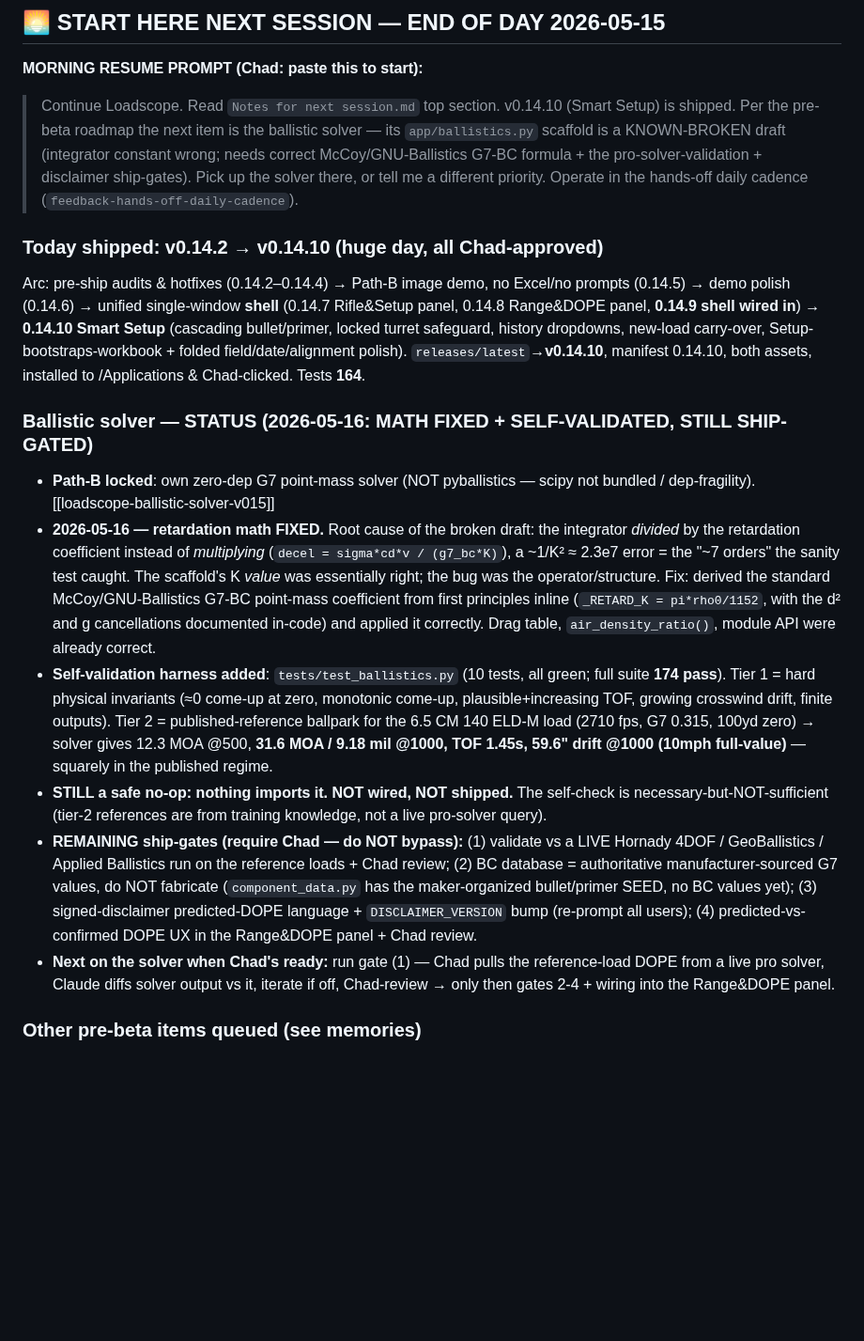
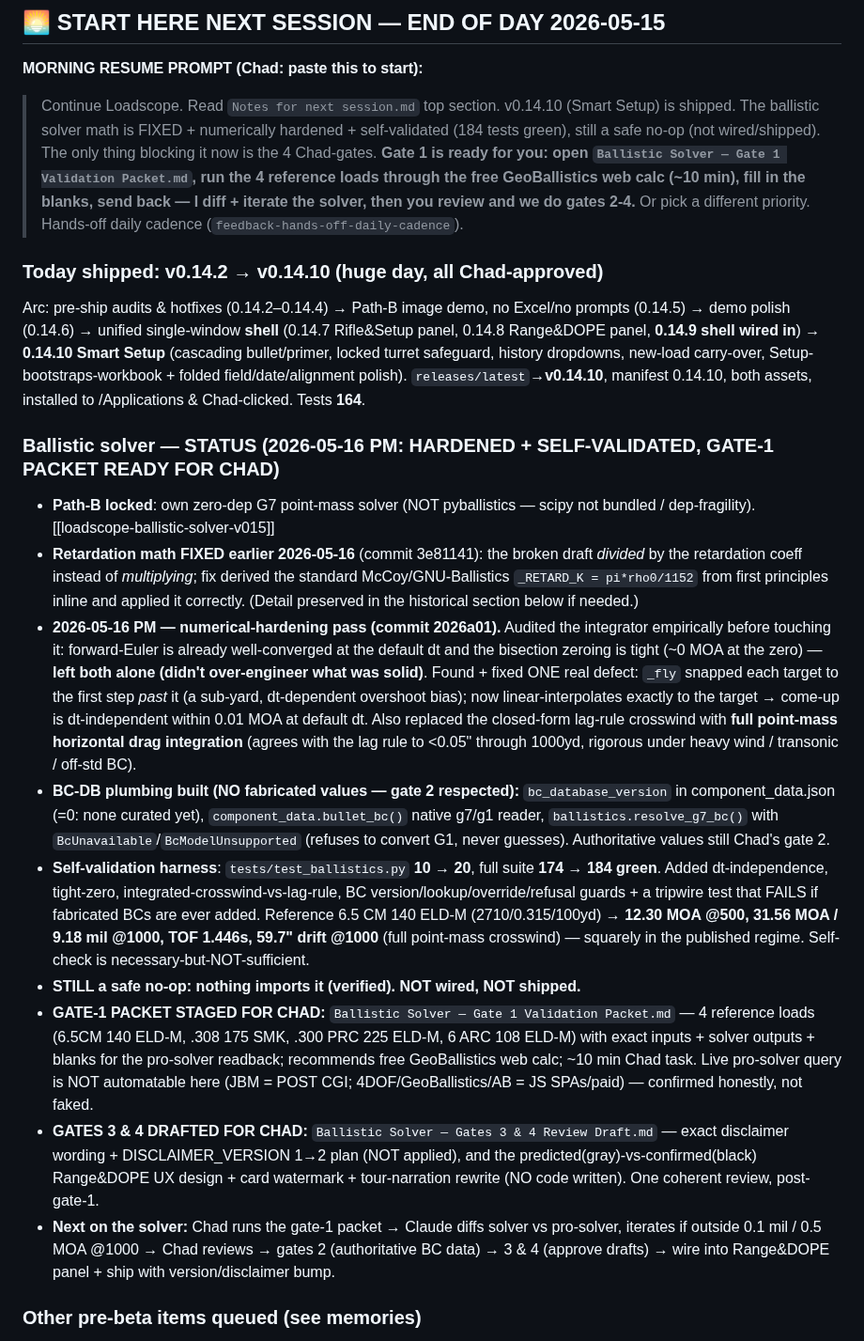
Before and after one commit to chadheidt/coldbore, a Markdown page: Notes for next session.md, the part around the change. Shown at 94% size. Drawn GitHub-style; blank space fills up the shorter version.

Commit message:
Breadcrumb: solver hardened + gate-1 packet ready for Chad; morning prompt de-staled
Co-Authored-By: Claude Opus 4.7 (1M context) <noreply@anthropic.com>

```diff
--- a/Notes for next session.md
+++ b/Notes for next session.md
@@ -7,18 +7,21 @@ A handoff note so any future Claude session can pick up where we left off withou
 ## 🌅 START HERE NEXT SESSION — END OF DAY 2026-05-15
 
 **MORNING RESUME PROMPT (Chad: paste this to start):**
-> Continue Loadscope. Read `Notes for next session.md` top section. v0.14.10 (Smart Setup) is shipped. Per the pre-beta roadmap the next item is the ballistic solver — its `app/ballistics.py` scaffold is a KNOWN-BROKEN draft (integrator constant wrong; needs correct McCoy/GNU-Ballistics G7-BC formula + the pro-solver-validation + disclaimer ship-gates). Pick up the solver there, or tell me a different priority. Operate in the hands-off daily cadence (`feedback-hands-off-daily-cadence`).
+> Continue Loadscope. Read `Notes for next session.md` top section. v0.14.10 (Smart Setup) is shipped. The ballistic solver math is FIXED + numerically hardened + self-validated (184 tests green), still a safe no-op (not wired/shipped). The only thing blocking it now is the 4 Chad-gates. **Gate 1 is ready for you: open `Ballistic Solver — Gate 1 Validation Packet.md`, run the 4 reference loads through the free GeoBallistics web calc (~10 min), fill in the blanks, send back — I diff + iterate the solver, then you review and we do gates 2-4.** Or pick a different priority. Hands-off daily cadence (`feedback-hands-off-daily-cadence`).
 
 ### Today shipped: v0.14.2 → v0.14.10 (huge day, all Chad-approved)
 Arc: pre-ship audits & hotfixes (0.14.2–0.14.4) → Path-B image demo, no Excel/no prompts (0.14.5) → demo polish (0.14.6) → unified single-window **shell** (0.14.7 Rifle&Setup panel, 0.14.8 Range&DOPE panel, **0.14.9 shell wired in**) → **0.14.10 Smart Setup** (cascading bullet/primer, locked turret safeguard, history dropdowns, new-load carry-over, Setup-bootstraps-workbook + folded field/date/alignment polish). `releases/latest`→**v0.14.10**, manifest 0.14.10, both assets, installed to /Applications & Chad-clicked. Tests **164**.
 
-### Ballistic solver — STATUS (2026-05-16: MATH FIXED + SELF-VALIDATED, STILL SHIP-GATED)
+### Ballistic solver — STATUS (2026-05-16 PM: HARDENED + SELF-VALIDATED, GATE-1 PACKET READY FOR CHAD)
 - **Path-B locked**: own zero-dep G7 point-mass solver (NOT pyballistics — scipy not bundled / dep-fragility). [[loadscope-ballistic-solver-v015]]
-- **2026-05-16 — retardation math FIXED.** Root cause of the broken draft: the integrator *divided* by the retardation coefficient instead of *multiplying* (`decel = sigma*cd*v / (g7_bc*K)`), a ~1/K² ≈ 2.3e7 error = the "~7 orders" the sanity test caught. The scaffold's K *value* was essentially right; the bug was the operator/structure. Fix: derived the standard McCoy/GNU-Ballistics G7-BC point-mass coefficient from first principles inline (`_RETARD_K = pi*rho0/1152`, with the d² and g cancellations documented in-code) and applied it correctly. Drag table, `air_density_ratio()`, module API were already correct.
-- **Self-validation harness added**: `tests/test_ballistics.py` (10 tests, all green; full suite **174 pass**). Tier 1 = hard physical invariants (≈0 come-up at zero, monotonic come-up, plausible+increasing TOF, growing crosswind drift, finite outputs). Tier 2 = published-reference ballpark for the 6.5 CM 140 ELD-M load (2710 fps, G7 0.315, 100yd zero) → solver gives 12.3 MOA @500, **31.6 MOA / 9.18 mil @1000, TOF 1.45s, 59.6" drift @1000 (10mph full-value)** — squarely in the published regime.
-- **STILL a safe no-op: nothing imports it. NOT wired, NOT shipped.** The self-check is necessary-but-NOT-sufficient (tier-2 references are from training knowledge, not a live pro-solver query).
-- **REMAINING ship-gates (require Chad — do NOT bypass):** (1) validate vs a LIVE Hornady 4DOF / GeoBallistics / Applied Ballistics run on the reference loads + Chad review; (2) BC database = authoritative manufacturer-sourced G7 values, do NOT fabricate (`component_data.py` has the maker-organized bullet/primer SEED, no BC values yet); (3) signed-disclaimer predicted-DOPE language + `DISCLAIMER_VERSION` bump (re-prompt all users); (4) predicted-vs-confirmed DOPE UX in the Range&DOPE panel + Chad review.
-- **Next on the solver when Chad's ready:** run gate (1) — Chad pulls the reference-load DOPE from a live pro solver, Claude diffs solver output vs it, iterate if off, Chad-review → only then gates 2-4 + wiring into the Range&DOPE panel.
+- **Retardation math FIXED earlier 2026-05-16** (commit 3e81141): the broken draft *divided* by the retardation coeff instead of *multiplying*; fix derived the standard McCoy/GNU-Ballistics `_RETARD_K = pi*rho0/1152` from first principles inline and applied it correctly. (Detail preserved in the historical section below if needed.)
+- **2026-05-16 PM — numerical-hardening pass (commit 2026a01).** Audited the integrator empirically before touching it: forward-Euler is already well-converged at the default dt and the bisection zeroing is tight (~0 MOA at the zero) — **left both alone (didn't over-engineer what was solid)**. Found + fixed ONE real defect: `_fly` snapped each target to the first step *past* it (a sub-yard, dt-dependent overshoot bias); now linear-interpolates exactly to the target → come-up is dt-independent within 0.01 MOA at default dt. Also replaced the closed-form lag-rule crosswind with **full point-mass horizontal drag integration** (agrees with the lag rule to <0.05" through 1000yd, rigorous under heavy wind / transonic / off-std BC).
+- **BC-DB plumbing built (NO fabricated values — gate 2 respected):** `bc_database_version` in component_data.json (=0: none curated yet), `component_data.bullet_bc()` native g7/g1 reader, `ballistics.resolve_g7_bc()` with `BcUnavailable`/`BcModelUnsupported` (refuses to convert G1, never guesses). Authoritative values still Chad's gate 2.
+- **Self-validation harness**: `tests/test_ballistics.py` **10 → 20**, full suite **174 → 184 green**. Added dt-independence, tight-zero, integrated-crosswind-vs-lag-rule, BC version/lookup/override/refusal guards + a tripwire test that FAILS if fabricated BCs are ever added. Reference 6.5 CM 140 ELD-M (2710/0.315/100yd) → **12.30 MOA @500, 31.56 MOA / 9.18 mil @1000, TOF 1.446s, 59.7" drift @1000** (full point-mass crosswind) — squarely in the published regime. Self-check is necessary-but-NOT-sufficient.
+- **STILL a safe no-op: nothing imports it (verified). NOT wired, NOT shipped.**
+- **GATE-1 PACKET STAGED FOR CHAD:** `Ballistic Solver — Gate 1 Validation Packet.md` — 4 reference loads (6.5CM 140 ELD-M, .308 175 SMK, .300 PRC 225 ELD-M, 6 ARC 108 ELD-M) with exact inputs + solver outputs + blanks for the pro-solver readback; recommends free GeoBallistics web calc; ~10 min Chad task. Live pro-solver query is NOT automatable here (JBM = POST CGI; 4DOF/GeoBallistics/AB = JS SPAs/paid) — confirmed honestly, not faked.
+- **GATES 3 & 4 DRAFTED FOR CHAD:** `Ballistic Solver — Gates 3 & 4 Review Draft.md` — exact disclaimer wording + DISCLAIMER_VERSION 1→2 plan (NOT applied), and the predicted(gray)-vs-confirmed(black) Range&DOPE UX design + card watermark + tour-narration rewrite (NO code written). One coherent review, post-gate-1.
+- **Next on the solver:** Chad runs the gate-1 packet → Claude diffs solver vs pro-solver, iterates if outside 0.1 mil / 0.5 MOA @1000 → Chad reviews → gates 2 (authoritative BC data) → 3 & 4 (approve drafts) → wire into Range&DOPE panel + ship with version/disclaimer bump.
 
 ### Other pre-beta items queued (see memories)
 Phase-3 live Results/Card panels + surface Save-to-Library / Print / Save-PDF / **Load Card** (already exists, menu-buried) + new Load-Library/history print ([[loadscope-appify-scoping]]). Website revamp + web demo + the FAQ-on-site idea + the full docs/onboarding overhaul ([[loadscope-docs-overhaul]], [[loadscope-website-audit-post-v014]]) — one shared pass before beta. Then descriptions/social → beta. Final new-user test ([[loadscope-test-as-new-user]]).
```
